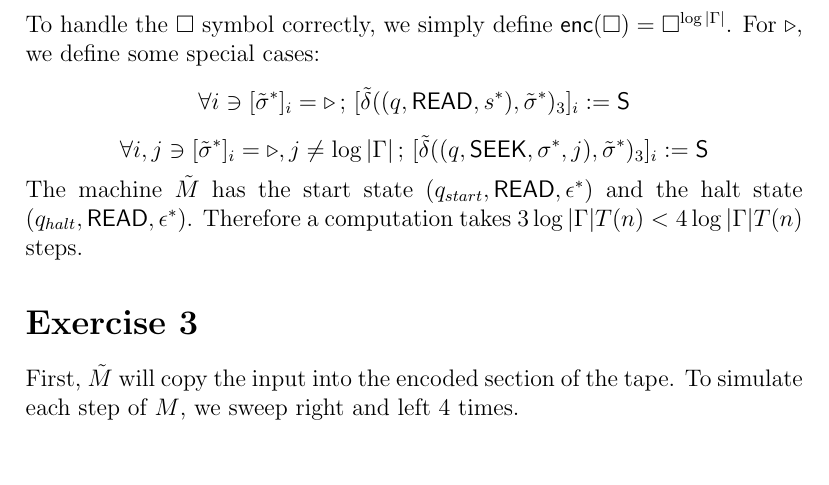
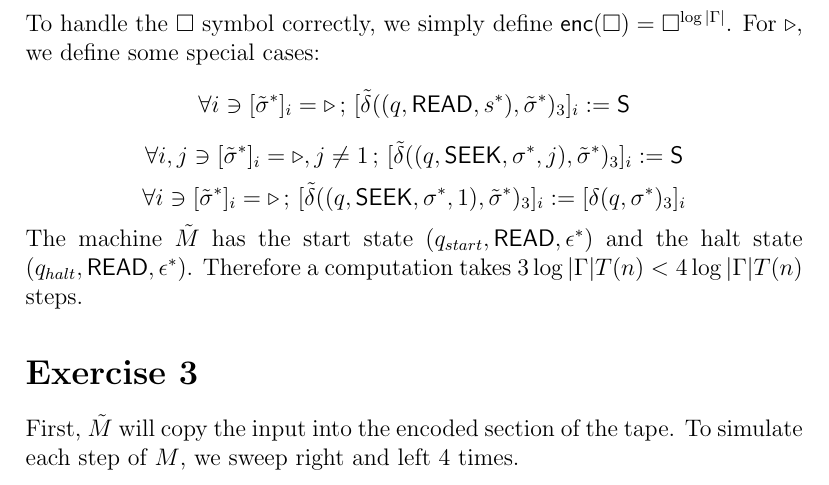
Before and after one commit to uridvir/computational-complexity-exercises, a LaTeX document (chapter 1.tex): part of page 3 of 4 before the commit and part of page 3 of 5 after it, cut so that both start at the same text. Compiled offline with pdfLaTeX.

Commit message:
Fixed ex 2 special cases

```diff
--- a/chapter 1.tex
+++ b/chapter 1.tex
@@ -107,9 +107,14 @@ $$
 [\tilde{\delta}((q, \textsf{READ}, s^*), \tilde{\sigma}^*)_3]_i := \textsf{S}
 $$
 $$
-\forall i, j \ni [\tilde{\sigma}^*]_i = \triangleright, j \neq \log|\Gamma|
+\forall i, j \ni [\tilde{\sigma}^*]_i = \triangleright, j \neq 1
 \,;\,
 [\tilde{\delta}((q, \textsf{SEEK}, \sigma^*, j), \tilde{\sigma}^*)_3]_i := \textsf{S}
+$$
+$$
+\forall i \ni [\tilde{\sigma}^*]_i = \triangleright
+\,;\,
+[\tilde{\delta}((q, \textsf{SEEK}, \sigma^*, 1), \tilde{\sigma}^*)_3]_i := [\delta(q, \sigma^*)_3]_i
 $$
 The machine $\tilde{M}$ has the start state $(q_{start}, \textsf{READ}, \epsilon^*)$ and the halt state $(q_{halt}, \textsf{READ}, \epsilon^*)$. Therefore a computation takes $3\log|\Gamma|T(n) < 4\log|\Gamma|T(n)$ steps.
 
```
